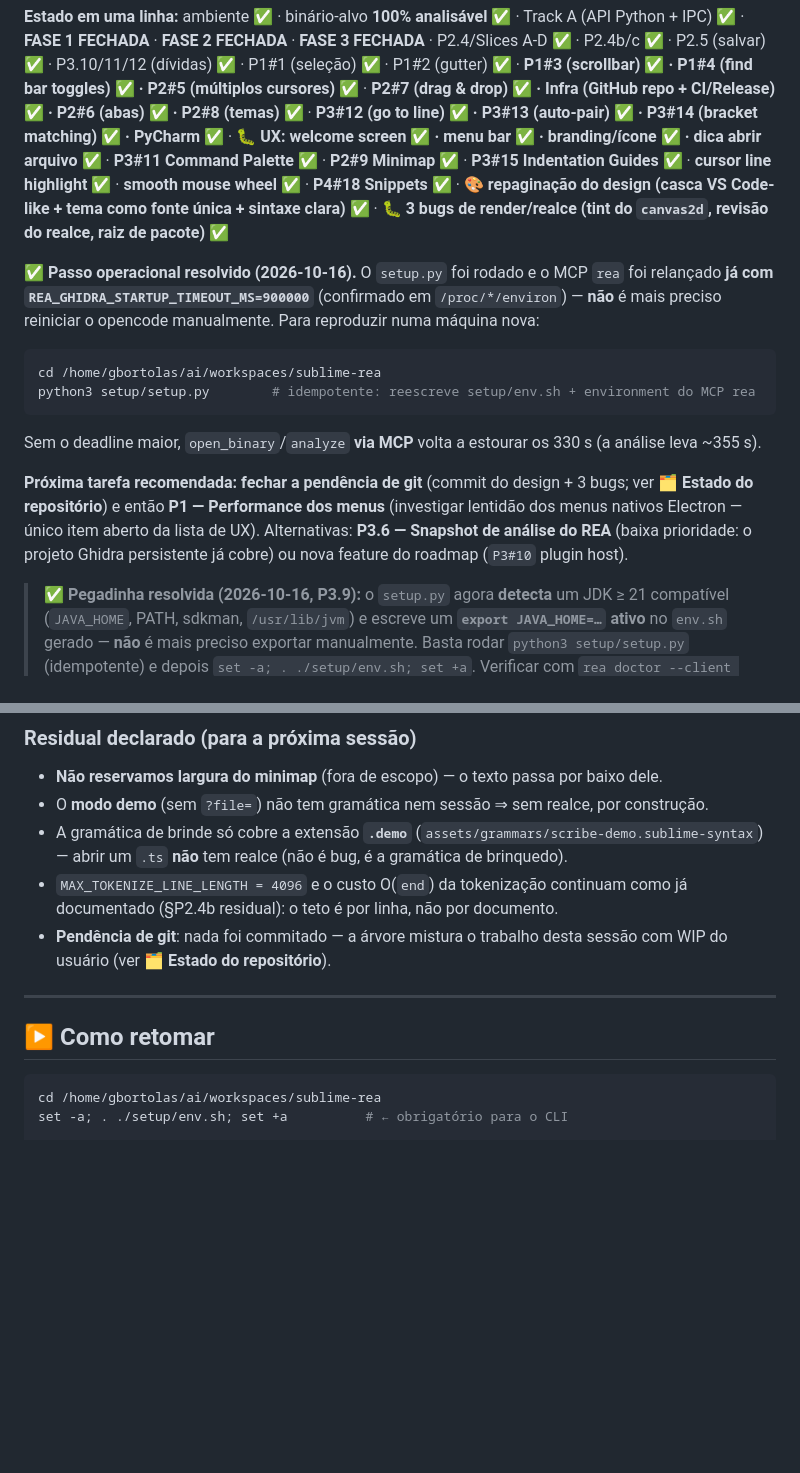
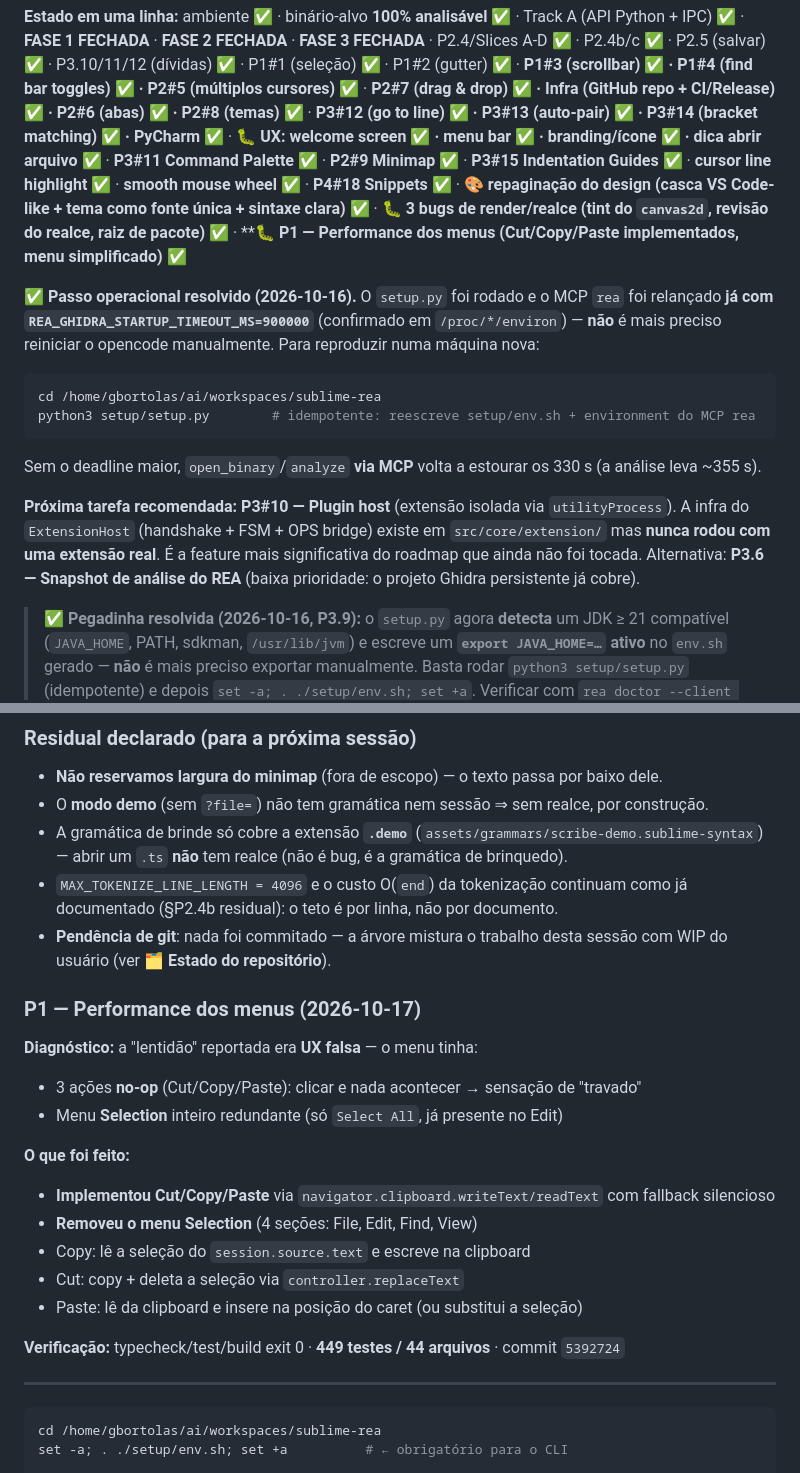
Before and after one commit to gbortolas/sublime-rea, a Markdown page: docs/HANDOFF.md, 2 parts joined by grey strips. Rendered like a GitHub page; blank space fills up the shorter version.

Commit message:
docs: P1 menu fix — BACKLOG + HANDOFF atualizados
- BACKLOG: P1 (Performance dos menus) marcado [x] com diagnóstico e fix
- HANDOFF: estado atualizado, próxima tarefa = P3#10 Plugin host

````diff
--- a/docs/HANDOFF.md
+++ b/docs/HANDOFF.md
@@ -20,7 +20,7 @@ P2.4b/c ✅ · P2.5 (salvar) ✅ · P3.10/11/12 (dívidas) ✅ · P1#1 (seleçã
 **P2#7 (drag & drop) ✅ · Infra (GitHub repo + CI/Release) ✅ · P2#6 (abas) ✅ · P2#8 (temas) ✅** ·
 **P3#12 (go to line) ✅ · P3#13 (auto-pair) ✅ · P3#14 (bracket matching) ✅ · PyCharm ✅** ·
 **🐛 UX: welcome screen ✅ · menu bar ✅ · branding/ícone ✅ · dica abrir arquivo ✅** ·
-**P3#11 Command Palette ✅** · **P2#9 Minimap ✅** · **P3#15 Indentation Guides ✅** · **cursor line highlight ✅** · **smooth mouse wheel ✅** · **P4#18 Snippets ✅** · **🎨 repaginação do design (casca VS Code-like + tema como fonte única + sintaxe clara) ✅** · **🐛 3 bugs de render/realce (tint do `canvas2d`, revisão do realce, raiz de pacote) ✅**
+**P3#11 Command Palette ✅** · **P2#9 Minimap ✅** · **P3#15 Indentation Guides ✅** · **cursor line highlight ✅** · **smooth mouse wheel ✅** · **P4#18 Snippets ✅** · **🎨 repaginação do design (casca VS Code-like + tema como fonte única + sintaxe clara) ✅** · **🐛 3 bugs de render/realce (tint do `canvas2d`, revisão do realce, raiz de pacote) ✅** · **🐛 **P1 — Performance dos menus (Cut/Copy/Paste implementados, menu simplificado) ✅**
 
 **✅ Passo operacional resolvido (2026-10-16).** O `setup.py` foi rodado e o MCP `rea` foi relançado
 **já com `REA_GHIDRA_STARTUP_TIMEOUT_MS=900000`** (confirmado em `/proc/*/environ`) — **não** é mais
@@ -34,10 +34,7 @@ python3 setup/setup.py        # idempotente: reescreve setup/env.sh + environmen
 Sem o deadline maior, `open_binary`/`analyze` **via MCP** volta a estourar os 330 s (a análise leva
 ~355 s).
 
-**Próxima tarefa recomendada:** **fechar a pendência de git** (commit do design + 3 bugs; ver
-**🗂️ Estado do repositório**) e então **P1 — Performance dos menus** (investigar lentidão dos menus
-nativos Electron — único item aberto da lista de UX). Alternativas: **P3.6 — Snapshot de análise do REA**
-(baixa prioridade: o projeto Ghidra persistente já cobre) ou nova feature do roadmap (`P3#10` plugin host).
+**Próxima tarefa recomendada:** **P3#10 — Plugin host** (extensão isolada via `utilityProcess`). A infra do `ExtensionHost` (handshake + FSM + OPS bridge) existe em `src/core/extension/` mas **nunca rodou com uma extensão real**. É a feature mais significativa do roadmap que ainda não foi tocada. Alternativa: **P3.6 — Snapshot de análise do REA** (baixa prioridade: o projeto Ghidra persistente já cobre).
 
 > ✅ **Pegadinha resolvida (2026-10-16, P3.9):** o `setup.py` agora **detecta** um JDK ≥ 21
 > compatível (`JAVA_HOME`, PATH, sdkman, `/usr/lib/jvm`) e escreve um **`export JAVA_HOME=…` ativo**
@@ -474,9 +471,22 @@ moderno"* → direção escolhida por ele: **moderno tipo VS Code**. Escopo acei
 - **Pendência de git**: nada foi commitado — a árvore mistura o trabalho desta sessão com WIP do
   usuário (ver **🗂️ Estado do repositório**).
 
+### P1 — Performance dos menus (2026-10-17)
+
+**Diagnóstico:** a "lentidão" reportada era **UX falsa** — o menu tinha:
+- 3 ações **no-op** (Cut/Copy/Paste): clicar e nada acontecer → sensação de "travado"
+- Menu **Selection** inteiro redundante (só `Select All`, já presente no Edit)
+
+**O que foi feito:**
+- **Implementou Cut/Copy/Paste** via `navigator.clipboard.writeText/readText` com fallback silencioso
+- **Removeu o menu Selection** (4 seções: File, Edit, Find, View)
+- Copy: lê a seleção do `session.source.text` e escreve na clipboard
+- Cut: copy + deleta a seleção via `controller.replaceText`
+- Paste: lê da clipboard e insere na posição do caret (ou substitui a seleção)
+
+**Verificação:** typecheck/test/build exit 0 · **449 testes / 44 arquivos** · commit `5392724`
+
 ---
-
-## ▶️ Como retomar
 
 ```bash
 cd /home/gbortolas/ai/workspaces/sublime-rea
````
Also changed, not shown: docs/BACKLOG.md (+7 -1 lines).
